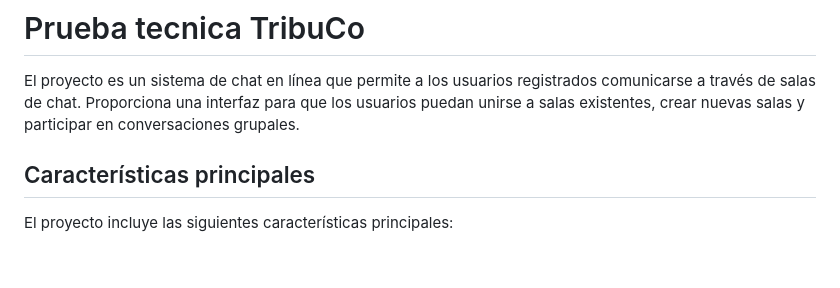
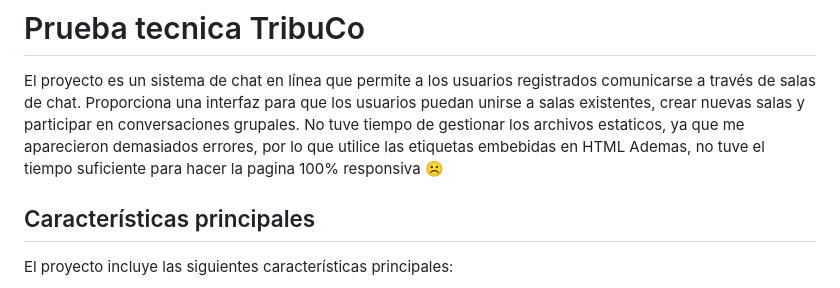
Before and after one commit to Chinano9/evaluacion-tribu, a Markdown page: README.md, the part around the change. GitHub-like rendering; blank space fills up the shorter version.

Commit message:
Added what's been missing

```diff
--- a/README.md
+++ b/README.md
@@ -1,5 +1,7 @@
 # Prueba tecnica TribuCo
 El proyecto es un sistema de chat en línea que permite a los usuarios registrados comunicarse a través de salas de chat. Proporciona una interfaz para que los usuarios puedan unirse a salas existentes, crear nuevas salas y participar en conversaciones grupales.
+No tuve tiempo de gestionar los archivos estaticos, ya que me aparecieron demasiados errores, por lo que utilice las etiquetas embebidas en HTML
+Ademas, no tuve el tiempo suficiente para hacer la pagina 100% responsiva ☹
 ## Características principales
 
 El proyecto incluye las siguientes características principales:
```
